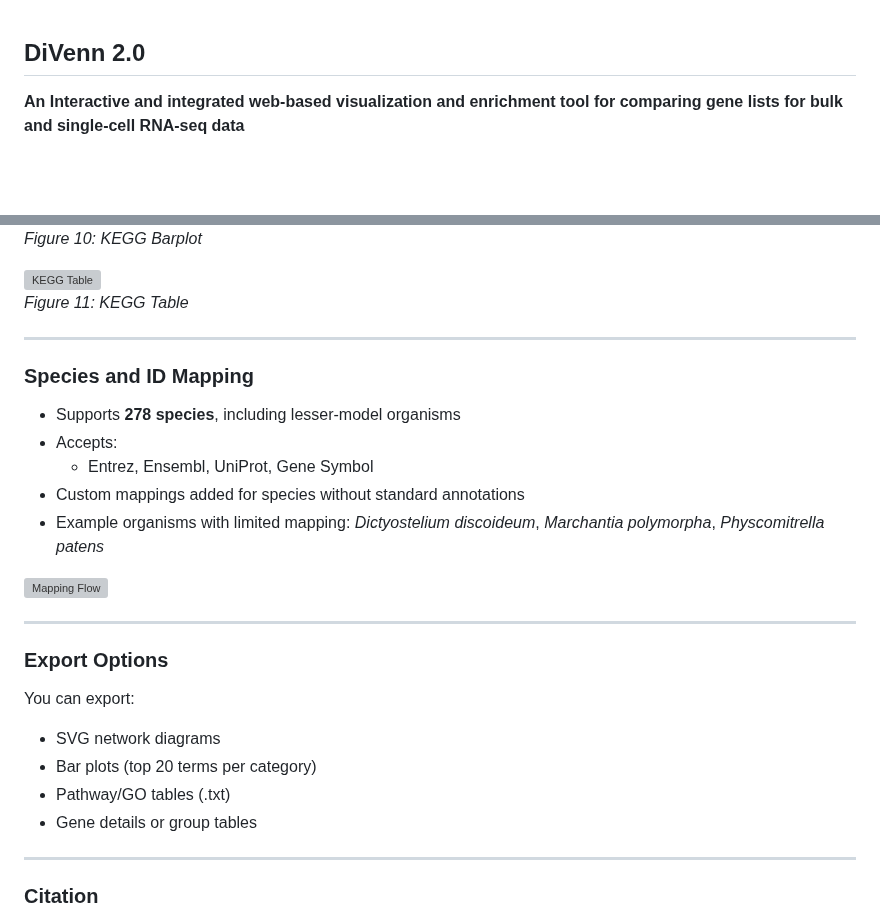
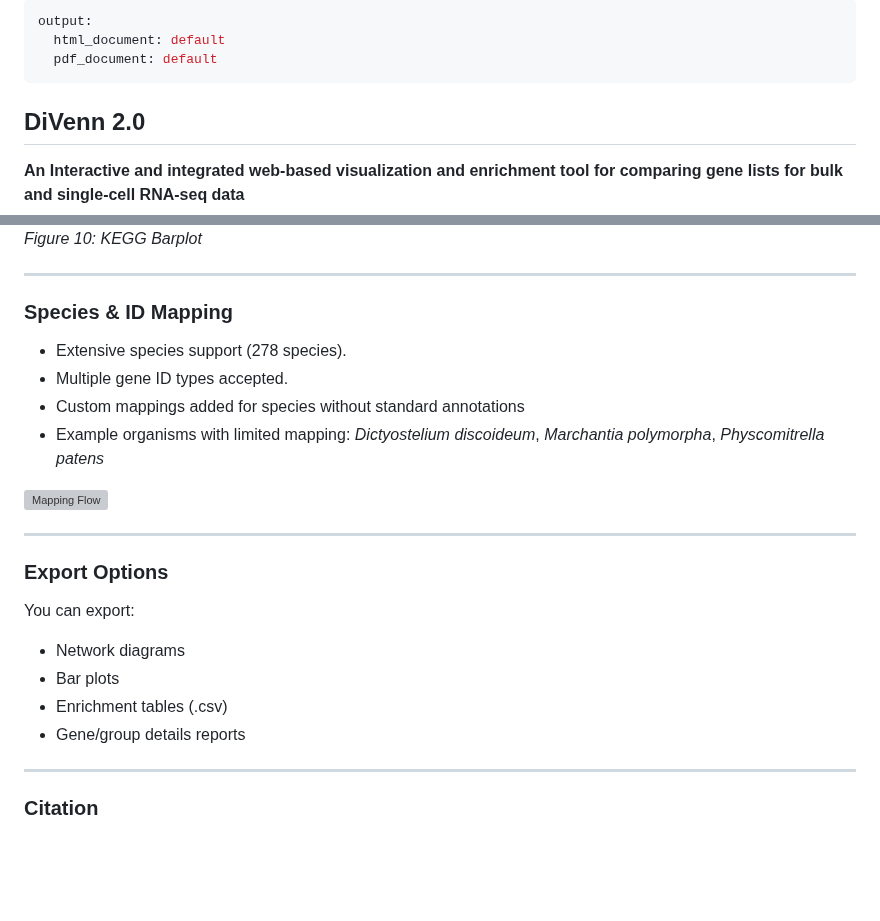
Before and after one commit to BCH-RC/DiVenn2, a Markdown page: README_v2.md, 2 parts joined by grey strips. GitHub-like rendering; blank space fills up the shorter version; grey boxes are pictures that could not be loaded.

```diff
--- a/README_v2.md
+++ b/README_v2.md
@@ -1,3 +1,8 @@
+---
+output:
+  html_document: default
+  pdf_document: default
+---
 ## **DiVenn 2.0**
 
 **An Interactive and integrated web-based visualization and enrichment tool for comparing gene lists for bulk and single-cell RNA-seq data**
@@ -199,19 +209,12 @@ Similar to GO enrichment, user can perform KEGG pathway analysis by selecting th
   <p><em>Figure 10: KEGG Barplot</em></p>
 </div>
 
-<div align="left">
-  <img src="./new_tutorial_imgs/scRNAseq_KEGG_table.PNG" alt="KEGG Table" width="600"/>
-  <p><em>Figure 11: KEGG Table</em></p>
-</div>
-
-
 ---
 
-### Species and ID Mapping
+### Species & ID Mapping
 
-- Supports **278 species**, including lesser-model organisms
-- Accepts:
-  - Entrez, Ensembl, UniProt, Gene Symbol
+- Extensive species support (278 species).
+- Multiple gene ID types accepted.
 - Custom mappings added for species without standard annotations
 - Example organisms with limited mapping: *Dictyostelium discoideum*, *Marchantia polymorpha*, *Physcomitrella patens*
 
@@ -223,10 +226,10 @@ Similar to GO enrichment, user can perform KEGG pathway analysis by selecting th
 
 You can export:
 
-- SVG network diagrams
-- Bar plots (top 20 terms per category)
-- Pathway/GO tables (.txt)
-- Gene details or group tables
+- Network diagrams
+- Bar plots
+- Enrichment tables (.csv)
+- Gene/group details reports
 
 ---
 
```
Also changed, not shown: other parts of README_v2.md (+70 -65 lines).
